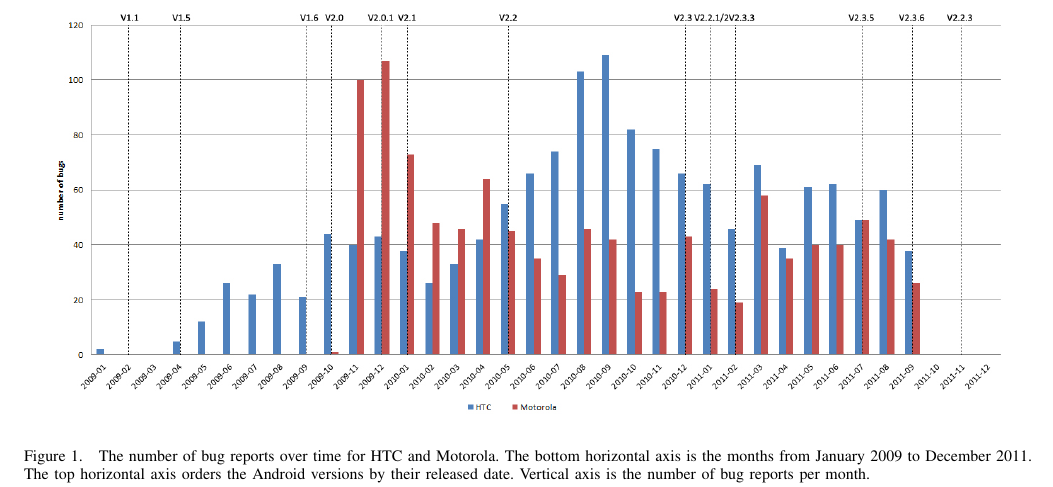
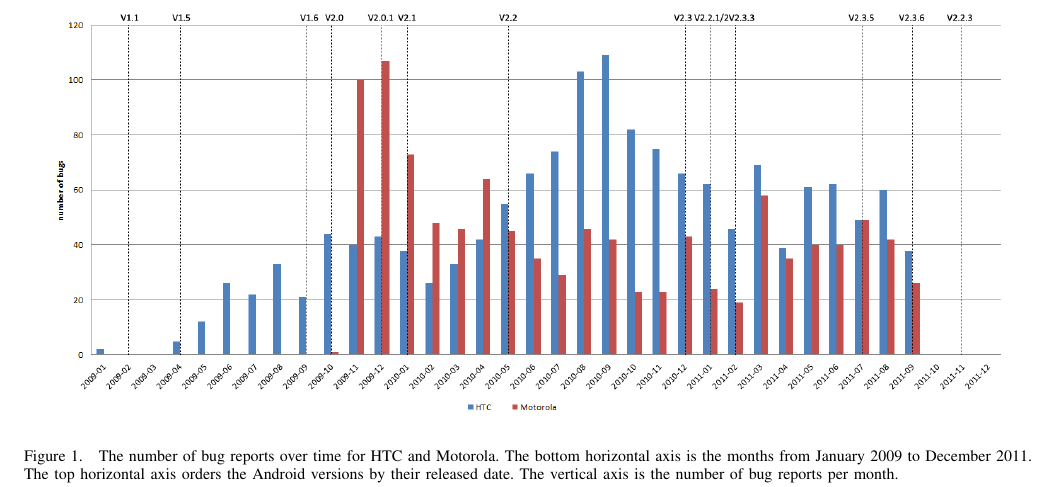
Before and after one commit to danhan/fragment_android, a LaTeX paper (Paper_Latex/bare_conf_CS-beta1.1.tex): part of page 5 of 11, cut so that both start at the same text. Compiled offline with pdfLaTeX.

Commit message:
change Vertical axis to the vertical axis

```diff
--- a/Paper_Latex/bare_conf_CS-beta1.1.tex
+++ b/Paper_Latex/bare_conf_CS-beta1.1.tex
@@ -1007,7 +1007,7 @@
   bottom
   horizontal axis is the months from January 2009 to December 2011. The top
   horizontal axis orders the Android versions by their released
-  date. Vertical axis is the number of bug reports per month.}
+  date. The vertical axis is the number of bug reports per month.}
 \label{bugovertime}
 \end{figure*}
 
```
